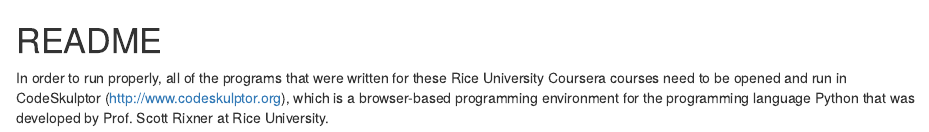
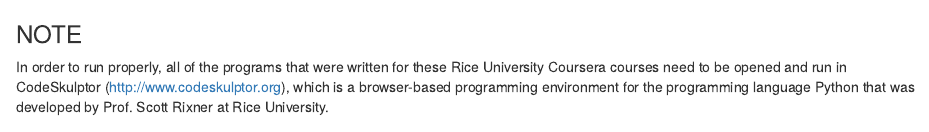
Before and after one commit to apyeh/Courses, an R Markdown document (Fundamentals of Computing - Rice University/README.Rmd): the page in a window 1100 px wide, from its top. Rendered offline with R 4.5, knitr and Pandoc, with nearby package versions.

Commit message:
Update README.Rmd

```diff
--- a/Fundamentals of Computing - Rice University/README.Rmd
+++ b/Fundamentals of Computing - Rice University/README.Rmd
@@ -1,3 +1,3 @@
-# README
+### NOTE
 
 In order to run properly, all of the programs that were written for these Rice University Coursera courses need to be opened and run in CodeSkulptor (http://www.codeskulptor.org), which is a browser-based programming environment for the programming language Python that was developed by Prof. Scott Rixner at Rice University.
```
